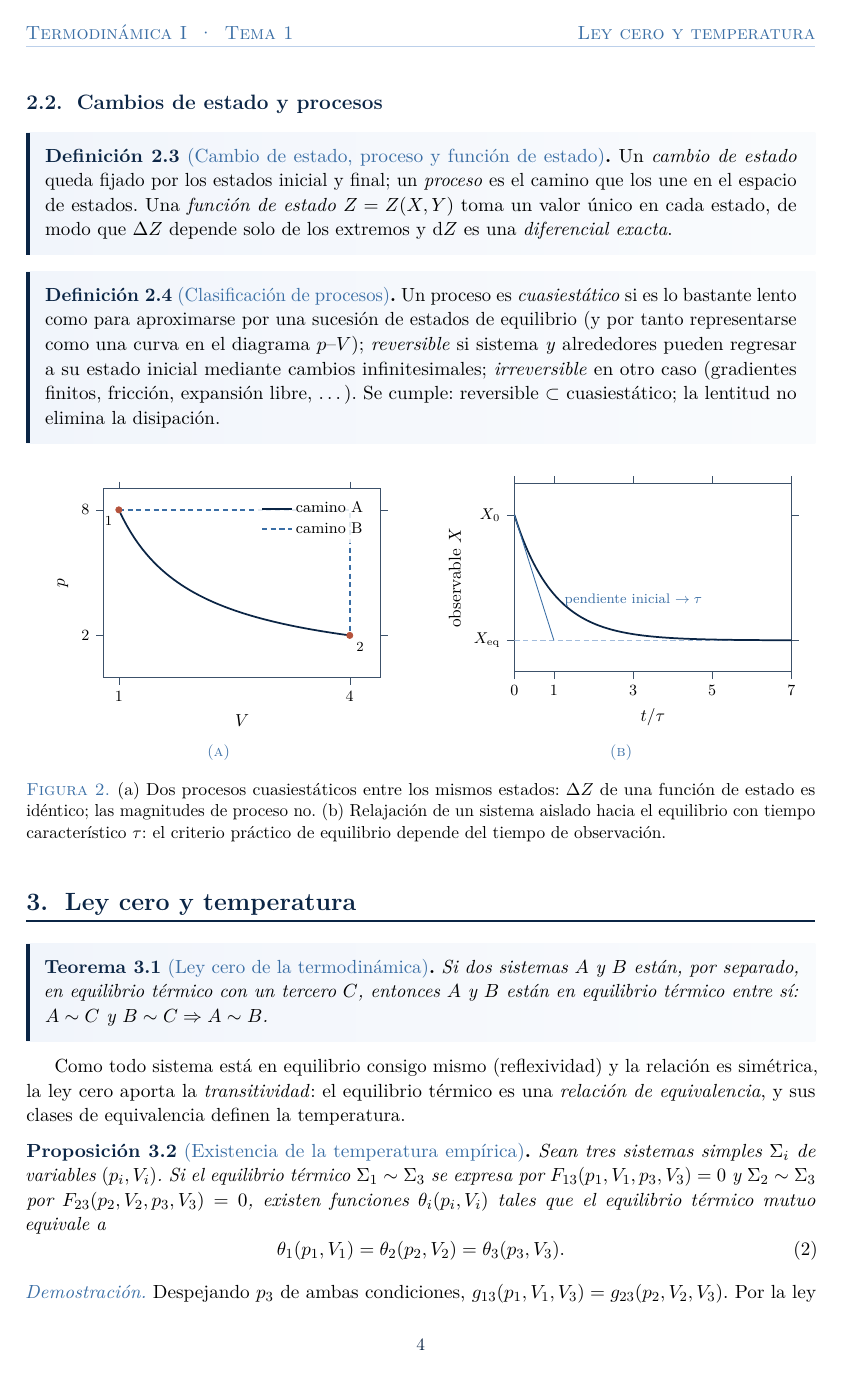
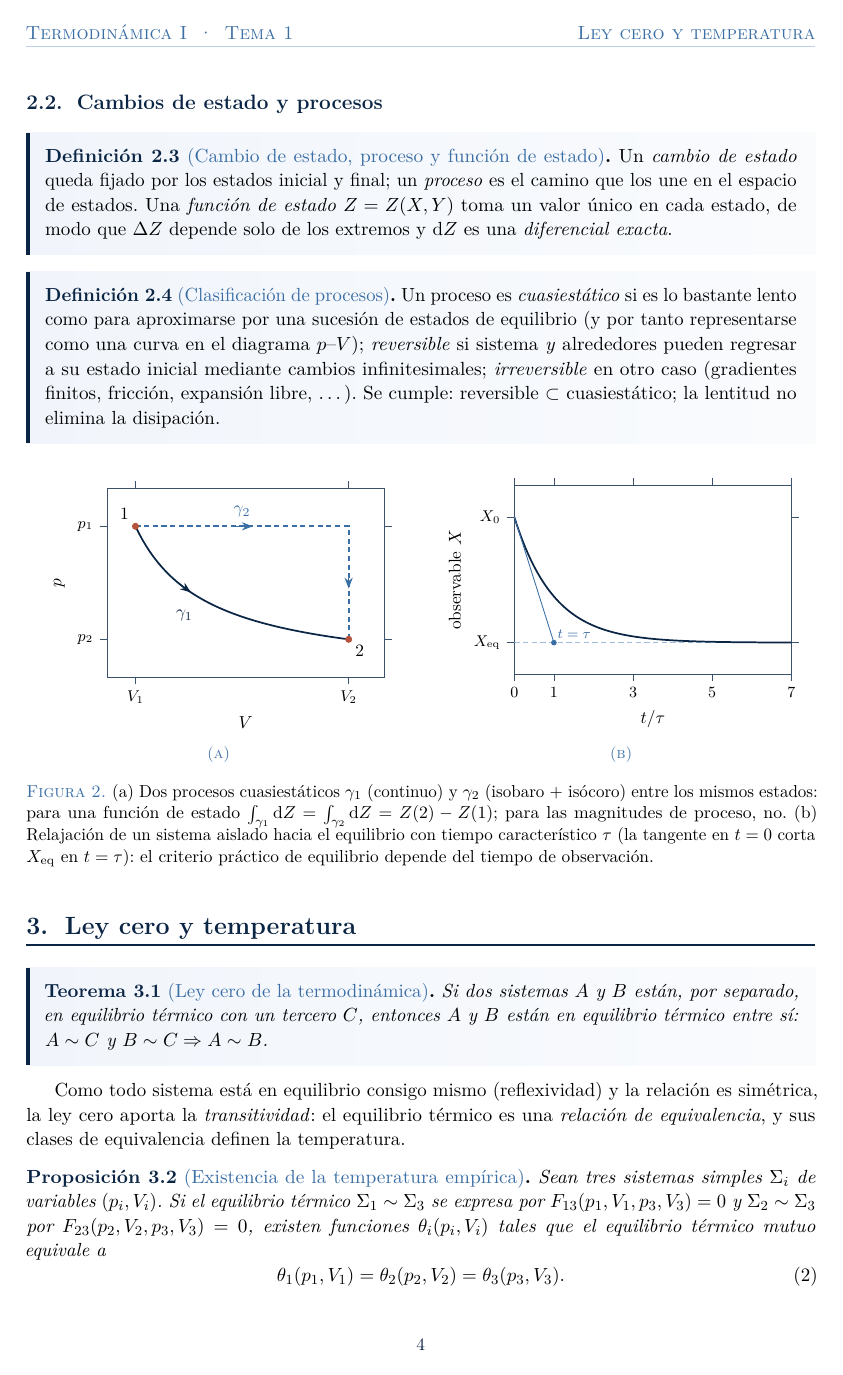
Before and after one commit to danimartinguerrero/Termo, a LaTeX document (fuentes/tema1/tema1.tex): page 5 of 19. Compiled offline with pdfLaTeX.

Commit message:
Corrige figuras del Tema 1: sin superposiciones y caminos con notación gamma
Co-Authored-By: Claude Opus 5.5 <noreply@anthropic.com>
Claude-Session: https://claude.ai/code/session_01TEPoegWtL3hPuaUkUQcdfQ

```diff
--- a/fuentes/tema1/tema1.tex
+++ b/fuentes/tema1/tema1.tex
@@ -433,15 +433,19 @@ Se cumple: reversible $\subset$ cuasiestático; la lentitud no elimina la disipa
 \centering
 \begin{subfigure}[b]{0.49\textwidth}\centering
 \begin{tikzpicture}
-\begin{axis}[apuntes,xmin=0.8,xmax=4.4,ymin=0,ymax=9,xlabel={$V$},ylabel={$p$},
-  xtick={1,4},ytick={2,8},legend pos=north east]
-  \addplot[marino,line width=1pt,domain=1:4,samples=60] {8/x^1};
-  \addlegendentry{camino A}
+\begin{axis}[apuntes,xmin=0.6,xmax=4.5,ymin=0,ymax=10,xlabel={$V$},ylabel={$p$},
+  xtick={1,4},ytick={2,8},xticklabels={$V_1$,$V_2$},yticklabels={$p_2$,$p_1$}]
+  \addplot[marino,line width=1pt,domain=1:4,samples=60] {8/x};
   \addplot[acento,densely dashed,line width=1pt] coordinates {(1,8) (4,8) (4,2)};
-  \addlegendentry{camino B}
+  % sentido de recorrido
+  \draw[flecha,marino] (axis cs:1.62,4.938) -- (axis cs:1.78,4.494);
+  \draw[flecha,acento] (axis cs:2.35,8) -- (axis cs:2.65,8);
+  \draw[flecha,acento] (axis cs:4,5.3) -- (axis cs:4,4.7);
   \addplot[only marks,mark=*,mark size=1.8pt,teja] coordinates {(1,8) (4,2)};
-  \node[font=\scriptsize,anchor=north east] at (axis cs:1,8) {$1$};
-  \node[font=\scriptsize,anchor=north west] at (axis cs:4,2) {$2$};
+  \node[font=\small,anchor=south east] at (axis cs:1,8) {$1$};
+  \node[font=\small,anchor=north west] at (axis cs:4,2) {$2$};
+  \node[font=\small,marino,anchor=north east] at (axis cs:1.9,3.9) {$\gamma_1$};
+  \node[font=\small,acento,anchor=south] at (axis cs:2.5,8.15) {$\gamma_2$};
 \end{axis}
 \end{tikzpicture}
 \caption{}
@@ -453,14 +457,16 @@ Se cumple: reversible $\subset$ cuasiestático; la lentitud no elimina la disipa
   \addplot[claro!80!acento,densely dashed,line width=0.8pt,domain=0:7] {1};
   \addplot[marino,line width=1pt,domain=0:7,samples=100] {1+4*exp(-x)};
   \draw[acento,line width=0.5pt] (axis cs:0,5) -- (axis cs:1,1);
-  \node[font=\scriptsize,acento,anchor=west] at (axis cs:1.1,2.3) {pendiente inicial $\to\tau$};
+  \addplot[only marks,mark=*,mark size=1.4pt,acento] coordinates {(1,1)};
+  \node[font=\scriptsize,acento,anchor=south west,inner sep=2pt] at (axis cs:1,1) {$t=\tau$};
 \end{axis}
 \end{tikzpicture}
 \caption{}
 \end{subfigure}
-\caption{(a) Dos procesos cuasiestáticos entre los mismos estados: $\Delta Z$ de una función de estado es
-idéntico; las magnitudes de proceso no. (b) Relajación de un sistema aislado hacia el equilibrio con
-tiempo característico $\tau$: el criterio práctico de equilibrio depende del tiempo de observación.}
+\caption{(a) Dos procesos cuasiestáticos $\gamma_1$ (continuo) y $\gamma_2$ (isobaro + isócoro) entre los
+mismos estados: para una función de estado $\int_{\gamma_1}\dd Z=\int_{\gamma_2}\dd Z=Z(2)-Z(1)$; para las
+magnitudes de proceso, no. (b) Relajación de un sistema aislado hacia el equilibrio con
+tiempo característico $\tau$ (la tangente en $t=0$ corta $X_{\mathrm{eq}}$ en $t=\tau$): el criterio práctico de equilibrio depende del tiempo de observación.}
 \label{fig:procesos}
 \end{figure}
 
```
Also changed, not shown: Tema 1. Conceptos básicos.pdf, fuentes/tema1/tema1.tex (25 more changed lines).
